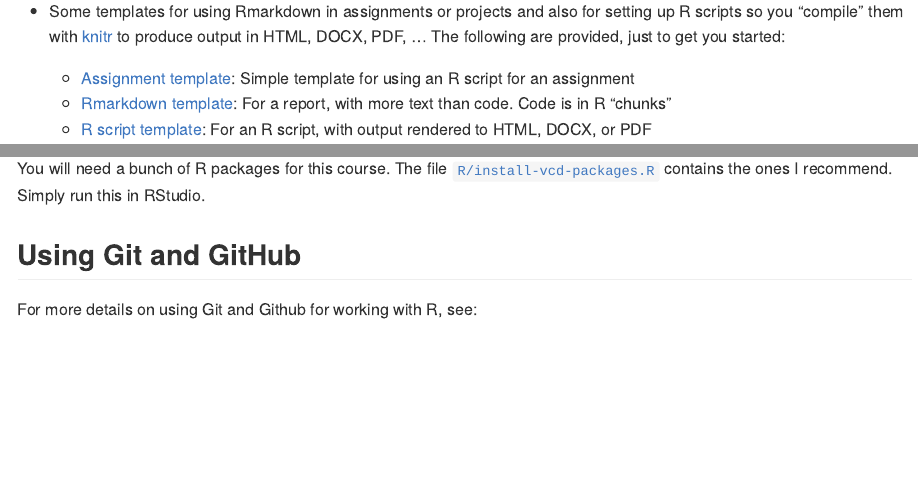
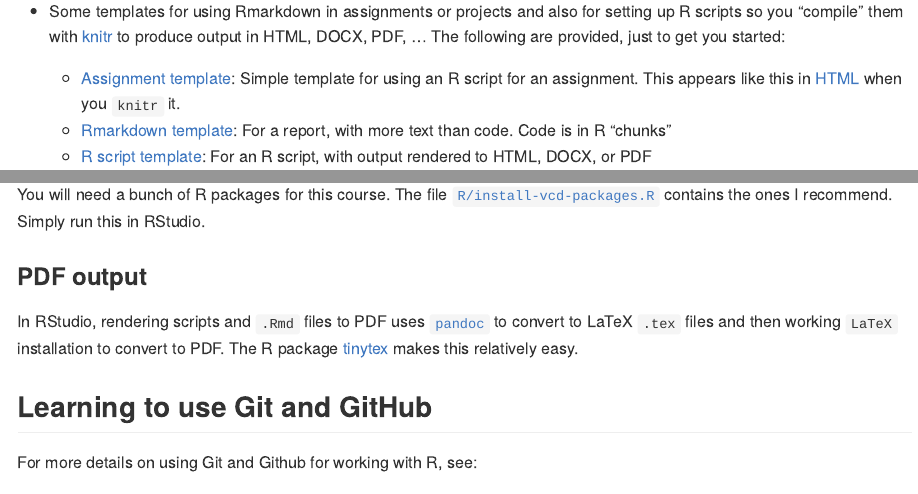
Before and after one commit to friendly/my6136, an R Markdown document (README.Rmd): the page in a window 1100 px wide, from 400 px down, and a second part further down, joined at a grey line. The pictures show the output file README.md that the author committed with the source, drawn offline in the style of GitHub.

Commit message:
edut README

````diff
--- a/README.Rmd
+++ b/README.Rmd
@@ -35,10 +35,10 @@ my6136
   └── tutorials
 ```
 
-* Some templates for using Rmarkdown in assignments or projects and also for setting up R scripts so you "compile" them with [knitr]() to produce
+* Some templates for using Rmarkdown in assignments or projects and also for setting up R scripts so you "compile" them with [knitr](https://yihui.org/knitr/) to produce
 output in HTML, DOCX, PDF, ... The following are provided, just to get you started:
 
-  * [Assignment template](assign/assign-template.R): Simple template for using an R script for an assignment
+  * [Assignment template](assign/assign-template.R): Simple template for using an R script for an assignment. This appears like this in [HTML](assign/assign-template.html) when you `knitr` it.
   * [Rmarkdown template](R/RMarkdown-template.Rmd): For a report, with more text than code. Code is in R "chunks"
   * [R script template](R/RScript-template.R): For an R script, with output rendered to HTML, DOCX, or PDF
 
@@ -75,11 +75,21 @@ If you don't yet use GitHub, you can easily [create a GitHub account](https://do
 
 You will need a bunch of R packages for this course. The file [`R/install-vcd-packages.R`](R/install-vcd-packages.R) contains the ones I recommend. Simply run this in RStudio.
 
-## Using Git and GitHub
+### PDF output
+
+In RStudio, rendering scripts and `.Rmd` files to PDF uses [`pandoc`](https://pandoc.org/) to convert to LaTeX `.tex` files and then working `LaTeX`
+installation to convert to PDF. The R package [tinytex](https://yihui.org/tinytex/) makes this relatively easy.
+
+<!--
+### Citations
+
+In your
+-->
+
+## Learning to use Git and GitHub
 
 For more details on using Git and Github for working with R,
 see:
 
 * Jenny Bryan's [Getting Started with GitHub](https://jennybc.github.io/2014-05-12-ubc/ubc-r/session2.4_github.html)
-
 * [How to use Git and GitHub with R](https://rfortherestofus.com/2021/02/how-to-use-git-github-with-r)
````
Also changed, not shown: README.md, README.Rmd (2 more changed lines).
